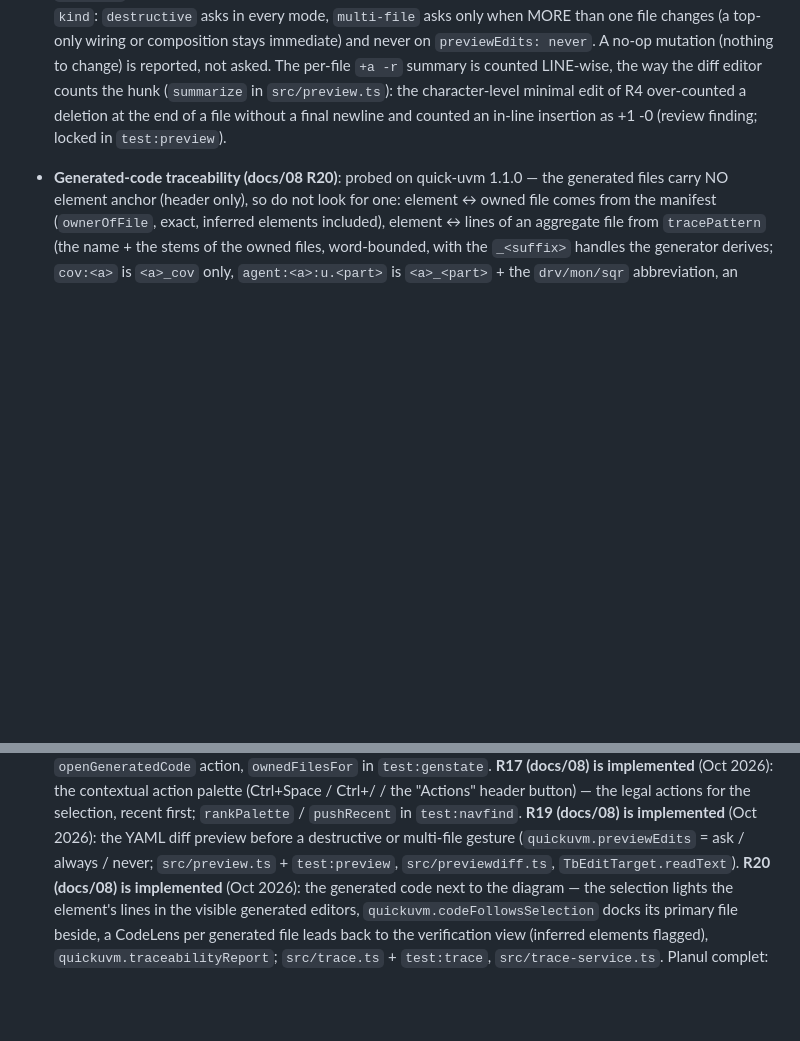
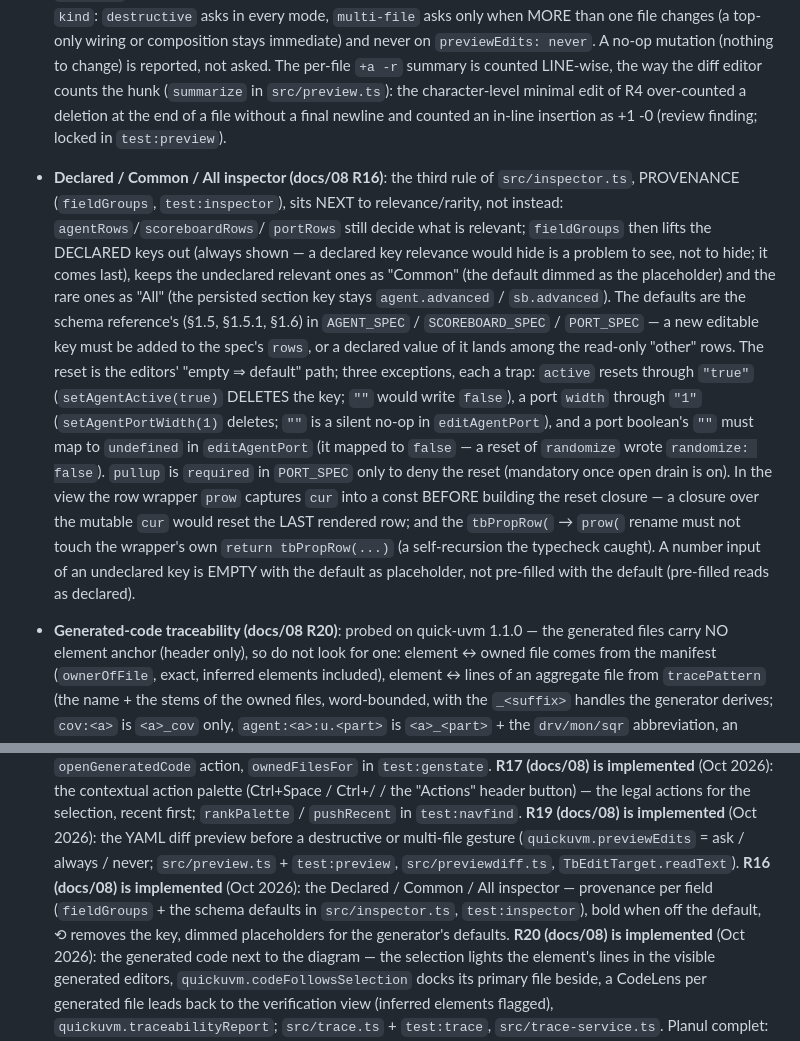
Before and after one commit to arcadie-cracan/QuickUVM-Architect, a Markdown page: CLAUDE.md, 2 parts joined by grey strips. Rendered like a GitHub page; blank space fills up the shorter version.

Commit message:
docs(05,08): the Declared / Common / All inspector (R16)
Co-Authored-By: Claude Fable 5.1 <noreply@anthropic.com>

```diff
--- a/CLAUDE.md
+++ b/CLAUDE.md
@@ -666,6 +666,31 @@ coliziunea de nume.
   `src/preview.ts`): the character-level minimal edit of R4 over-counted a
   deletion at the end of a file without a final newline and counted an
   in-line insertion as +1 -0 (review finding; locked in `test:preview`).
+- **Declared / Common / All inspector (docs/08 R16)**: the third rule of
+  `src/inspector.ts`, PROVENANCE (`fieldGroups`, `test:inspector`), sits
+  NEXT to relevance/rarity, not instead: `agentRows`/`scoreboardRows`/
+  `portRows` still decide what is relevant; `fieldGroups` then lifts the
+  DECLARED keys out (always shown — a declared key relevance would hide is a
+  problem to see, not to hide; it comes last), keeps the undeclared relevant
+  ones as "Common" (the default dimmed as the placeholder) and the rare ones
+  as "All" (the persisted section key stays `agent.advanced` / `sb.advanced`).
+  The defaults are the schema reference's (§1.5, §1.5.1, §1.6) in
+  `AGENT_SPEC` / `SCOREBOARD_SPEC` / `PORT_SPEC` — a new editable key must be
+  added to the spec's `rows`, or a declared value of it lands among the
+  read-only "other" rows. The reset is the editors' "empty ⇒ default" path;
+  three exceptions, each a trap: `active` resets through `"true"`
+  (`setAgentActive(true)` DELETES the key; `""` would write `false`), a port
+  `width` through `"1"` (`setAgentPortWidth(1)` deletes; `""` is a silent
+  no-op in `editAgentPort`), and a port boolean's `""` must map to
+  `undefined` in `editAgentPort` (it mapped to `false` — a reset of
+  `randomize` wrote `randomize: false`). `pullup` is `required` in `PORT_SPEC`
+  only to deny the reset (mandatory once open drain is on). In the view the
+  row wrapper `prow` captures `cur` into a const BEFORE building the reset
+  closure — a closure over the mutable `cur` would reset the LAST rendered
+  row; and the `tbPropRow(` → `prow(` rename must not touch the wrapper's own
+  `return tbPropRow(...)` (a self-recursion the typecheck caught). A number
+  input of an undeclared key is EMPTY with the default as placeholder, not
+  pre-filled with the default (pre-filled reads as declared).
 - **Generated-code traceability (docs/08 R20)**: probed on quick-uvm 1.1.0 —
   the generated files carry NO element anchor (header only), so do not look
   for one: element ↔ owned file comes from the manifest (`ownerOfFile`, exact,
@@ -1013,6 +1038,10 @@ selection, recent first; `rankPalette` / `pushRecent` in `test:navfind`.
 destructive or multi-file gesture (`quickuvm.previewEdits` = ask / always /
 never; `src/preview.ts` + `test:preview`, `src/previewdiff.ts`,
 `TbEditTarget.readText`).
+**R16 (docs/08) is implemented** (Oct 2026): the Declared / Common / All
+inspector — provenance per field (`fieldGroups` + the schema defaults in
+`src/inspector.ts`, `test:inspector`), bold when off the default, ⟲ removes the
+key, dimmed placeholders for the generator's defaults.
 **R20 (docs/08) is implemented** (Oct 2026): the generated code next to the
 diagram — the selection lights the element's lines in the visible generated
 editors, `quickuvm.codeFollowsSelection` docks its primary file beside, a
```
Also changed, not shown: docs/05-ui-si-protocol.md (+22 -0 lines), docs/08-ux-inspiration.md (+2 -0 lines).
